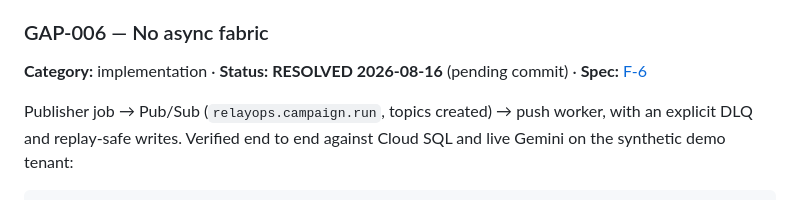
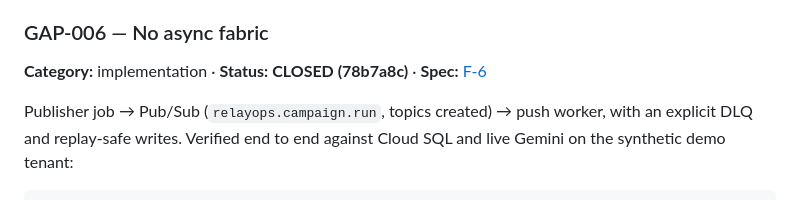
Before and after one commit to sinbadtheengr/relayops-agentic-gc, a Markdown page: GAPS_AND_ISSUES.md, the part around the change. Drawn GitHub-style.

Commit message:
Mark GAP-006 closed
Co-Authored-By: Claude Opus 5 <noreply@anthropic.com>

```diff
--- a/GAPS_AND_ISSUES.md
+++ b/GAPS_AND_ISSUES.md
@@ -107,7 +107,7 @@ Segment and outreach are ADK `LlmAgent`s with strict `output_schema`, verified l
 Two smaller design decisions recorded in F-7: `load_template_section` **raises** on an unknown bucket where `relayops-prod` fell back to the whole document (which hands the model every segment's copy, discounts included, and invites it to pick); and the VIP cutoff returns 0 below five known spends rather than inventing a tier from a four-client book.
 
 ### GAP-006 — No async fabric
-**Category:** implementation · **Status:** **RESOLVED 2026-08-16** (pending commit) · **Spec:** [F-6](CLAUDE.md#f-6)
+**Category:** implementation · **Status:** **CLOSED (78b7a8c)** · **Spec:** [F-6](CLAUDE.md#f-6)
 
 Publisher job → Pub/Sub (`relayops.campaign.run`, topics created) → push worker, with an explicit DLQ and replay-safe writes. Verified end to end against Cloud SQL and live Gemini on the synthetic demo tenant:
 
```
